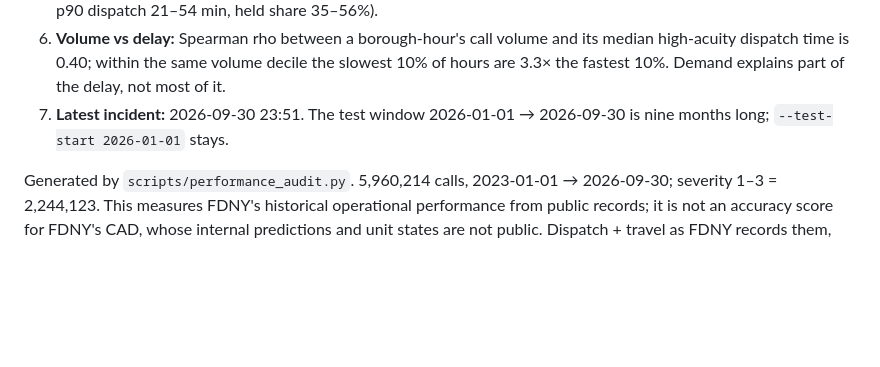
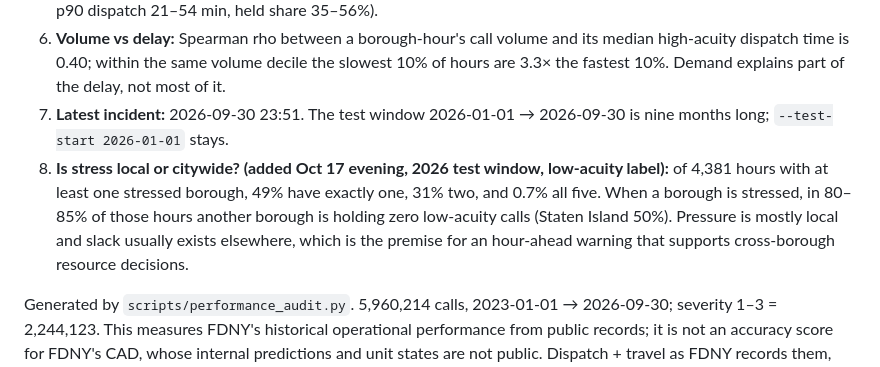
Before and after one commit to Cyriellewu/rescueflow-datathon, a Markdown page: docs/performance_audit.md, the part around the change. Drawn GitHub-style; blank space fills up the shorter version.

Commit message:
Audit findings: stress is mostly local; slack usually exists in another borough
Co-Authored-By: Claude Fable 5.1 <noreply@anthropic.com>

```diff
--- a/docs/performance_audit.md
+++ b/docs/performance_audit.md
@@ -11,6 +11,11 @@ Answers to the seven handoff questions, from `docs/check_raw_output.txt` and the
 5. **Where is time lost:** mean high-acuity response rose **+1.91 min** from 2023 to 2026: travel **+1.61 min** (84% of the rise), dispatch +0.30 min. The rule in the Decision section therefore picks **`travel`** as the label target. Caveat recorded for the model step: dispatch is far more variable hour to hour (CV 0.87 vs 0.24 for travel), and high-acuity dispatch medians are under 30 s, so the queue-stress signal shows up mainly in low-acuity dispatch (severity 4–7 p90 dispatch 21–54 min, held share 35–56%).
 6. **Volume vs delay:** Spearman rho between a borough-hour's call volume and its median high-acuity dispatch time is 0.40; within the same volume decile the slowest 10% of hours are 3.3× the fastest 10%. Demand explains part of the delay, not most of it.
 7. **Latest incident:** 2026-09-30 23:51. The test window 2026-01-01 → 2026-09-30 is nine months long; `--test-start 2026-01-01` stays.
+8. **Is stress local or citywide? (added Oct 17 evening, 2026 test window, low-acuity label):** of 4,381
+   hours with at least one stressed borough, 49% have exactly one, 31% two, and 0.7% all five. When a
+   borough is stressed, in 80–85% of those hours another borough is holding zero low-acuity calls
+   (Staten Island 50%). Pressure is mostly local and slack usually exists elsewhere, which is the
+   premise for an hour-ahead warning that supports cross-borough resource decisions.
 
 Generated by `scripts/performance_audit.py`. 5,960,214 calls, 2023-01-01 → 2026-09-30; severity 1–3 = 2,244,123. This measures FDNY's historical operational performance from public records; it is not an accuracy score for FDNY's CAD, whose internal predictions and unit states are not public. Dispatch + travel as FDNY records them, not the Comptroller's end-to-end time.
 
```
